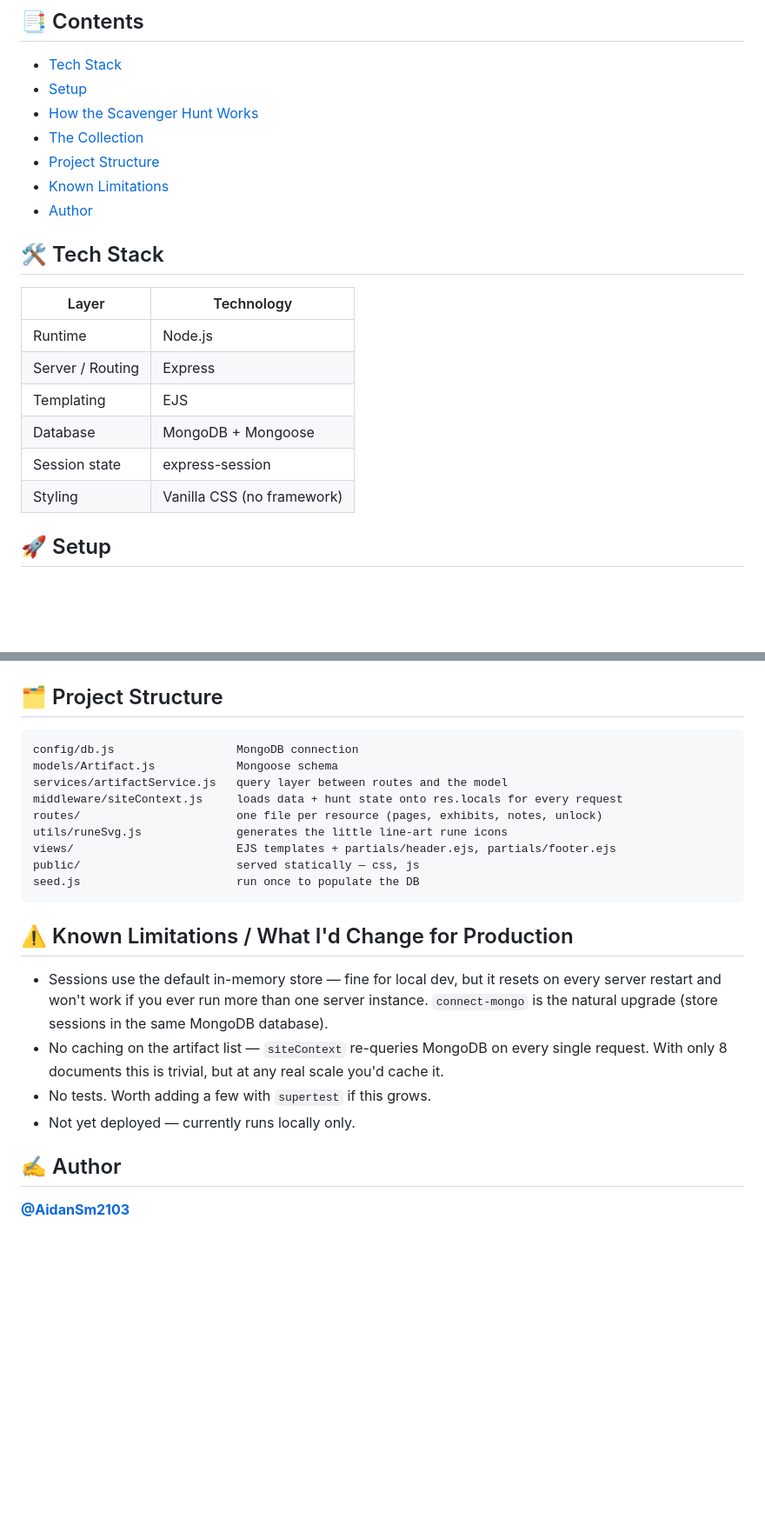
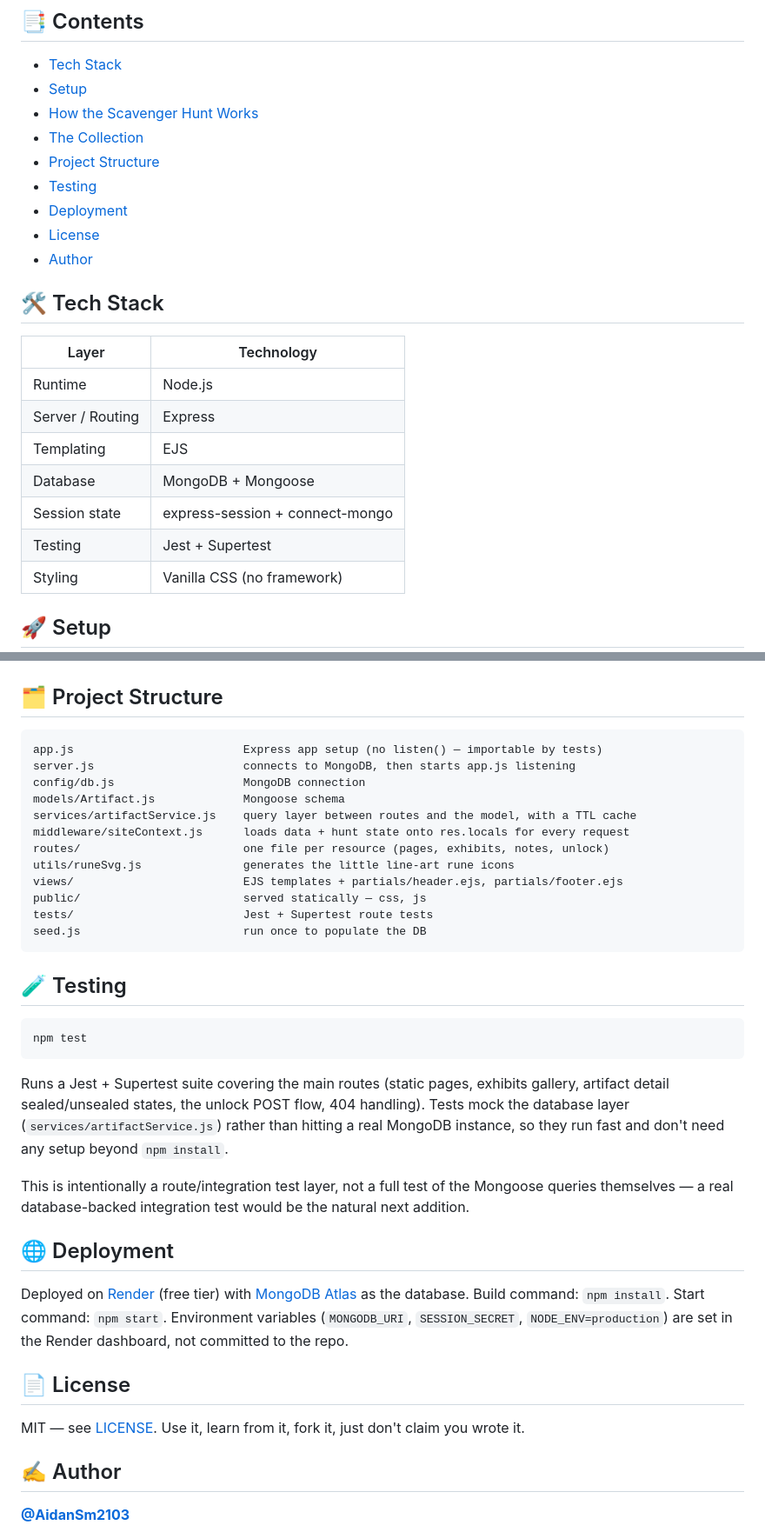
Before and after one commit to AidanSm2103/Mystic_Museum, a Markdown page: README.md, 2 parts joined by grey strips. Shown at 87% size. Rendered like a GitHub page; blank space fills up the shorter version.

Commit message:
Updated README post deployment

````diff
--- a/README.md
+++ b/README.md
@@ -27,7 +28,9 @@ This started as a static HTML/CSS/JS site and was rebuilt from the ground up as
 - [How the Scavenger Hunt Works](#-how-the-scavenger-hunt-works)
 - [The Collection](#-the-collection)
 - [Project Structure](#-project-structure)
-- [Known Limitations](#-known-limitations--what-id-change-for-production)
+- [Testing](#-testing)
+- [Deployment](#-deployment)
+- [License](#-license)
 - [Author](#-author)
 
 ## 🛠️ Tech Stack
@@ -38,7 +41,8 @@ This started as a static HTML/CSS/JS site and was rebuilt from the ground up as
 | Server / Routing | Express |
 | Templating | EJS |
 | Database | MongoDB + Mongoose |
-| Session state | express-session |
+| Session state | express-session + connect-mongo |
+| Testing | Jest + Supertest |
 | Styling | Vanilla CSS (no framework) |
 
 ## 🚀 Setup
@@ -84,23 +88,37 @@ Every request runs through `middleware/siteContext.js`, which loads all artifact
 ## 🗂️ Project Structure
 
 ```
-config/db.js                  MongoDB connection
-models/Artifact.js            Mongoose schema
-services/artifactService.js   query layer between routes and the model
-middleware/siteContext.js     loads data + hunt state onto res.locals for every request
-routes/                       one file per resource (pages, exhibits, notes, unlock)
-utils/runeSvg.js              generates the little line-art rune icons
-views/                        EJS templates + partials/header.ejs, partials/footer.ejs
-public/                       served statically — css, js
-seed.js                       run once to populate the DB
+app.js                         Express app setup (no listen() — importable by tests)
+server.js                      connects to MongoDB, then starts app.js listening
+config/db.js                   MongoDB connection
+models/Artifact.js             Mongoose schema
+services/artifactService.js    query layer between routes and the model, with a TTL cache
+middleware/siteContext.js      loads data + hunt state onto res.locals for every request
+routes/                        one file per resource (pages, exhibits, notes, unlock)
+utils/runeSvg.js               generates the little line-art rune icons
+views/                         EJS templates + partials/header.ejs, partials/footer.ejs
+public/                        served statically — css, js
+tests/                         Jest + Supertest route tests
+seed.js                        run once to populate the DB
 ```
 
-## ⚠️ Known Limitations / What I'd Change for Production
+## 🧪 Testing
 
-- Sessions use the default in-memory store — fine for local dev, but it resets on every server restart and won't work if you ever run more than one server instance. `connect-mongo` is the natural upgrade (store sessions in the same MongoDB database).
-- No caching on the artifact list — `siteContext` re-queries MongoDB on every single request. With only 8 documents this is trivial, but at any real scale you'd cache it.
-- No tests. Worth adding a few with `supertest` if this grows.
-- Not yet deployed — currently runs locally only.
+```bash
+npm test
+```
+
+Runs a Jest + Supertest suite covering the main routes (static pages, exhibits gallery, artifact detail sealed/unsealed states, the unlock POST flow, 404 handling). Tests mock the database layer (`services/artifactService.js`) rather than hitting a real MongoDB instance, so they run fast and don't need any setup beyond `npm install`.
+
+This is intentionally a route/integration test layer, not a full test of the Mongoose queries themselves — a real database-backed integration test would be the natural next addition.
+
+## 🌐 Deployment
+
+Deployed on [Render](https://render.com) (free tier) with [MongoDB Atlas](https://www.mongodb.com/atlas) as the database. Build command: `npm install`. Start command: `npm start`. Environment variables (`MONGODB_URI`, `SESSION_SECRET`, `NODE_ENV=production`) are set in the Render dashboard, not committed to the repo.
+
+## 📄 License
+
+MIT — see [LICENSE](./LICENSE). Use it, learn from it, fork it, just don't claim you wrote it.
 
 ## ✍️ Author
 
````
Also changed, not shown: other parts of README.md (+4 -3 lines).
